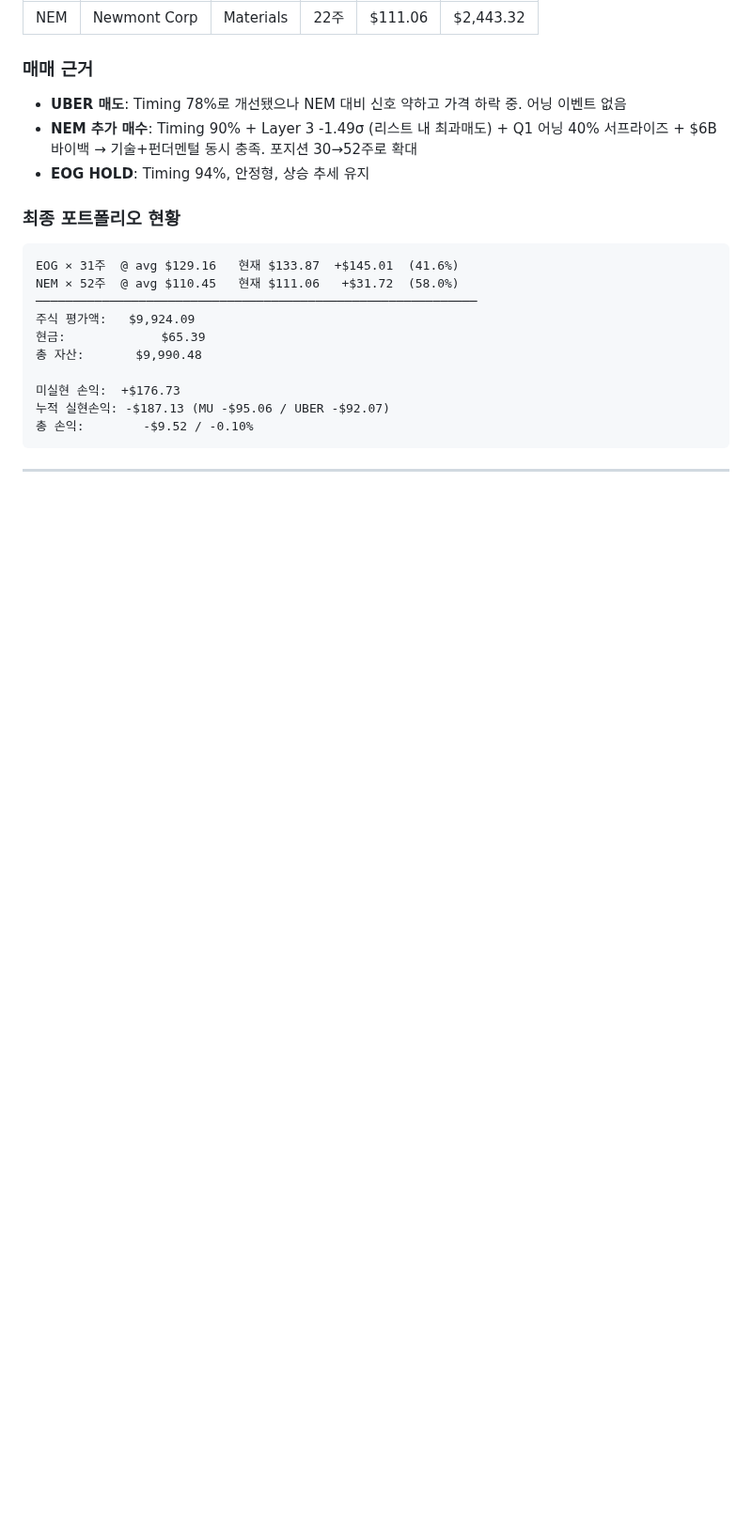
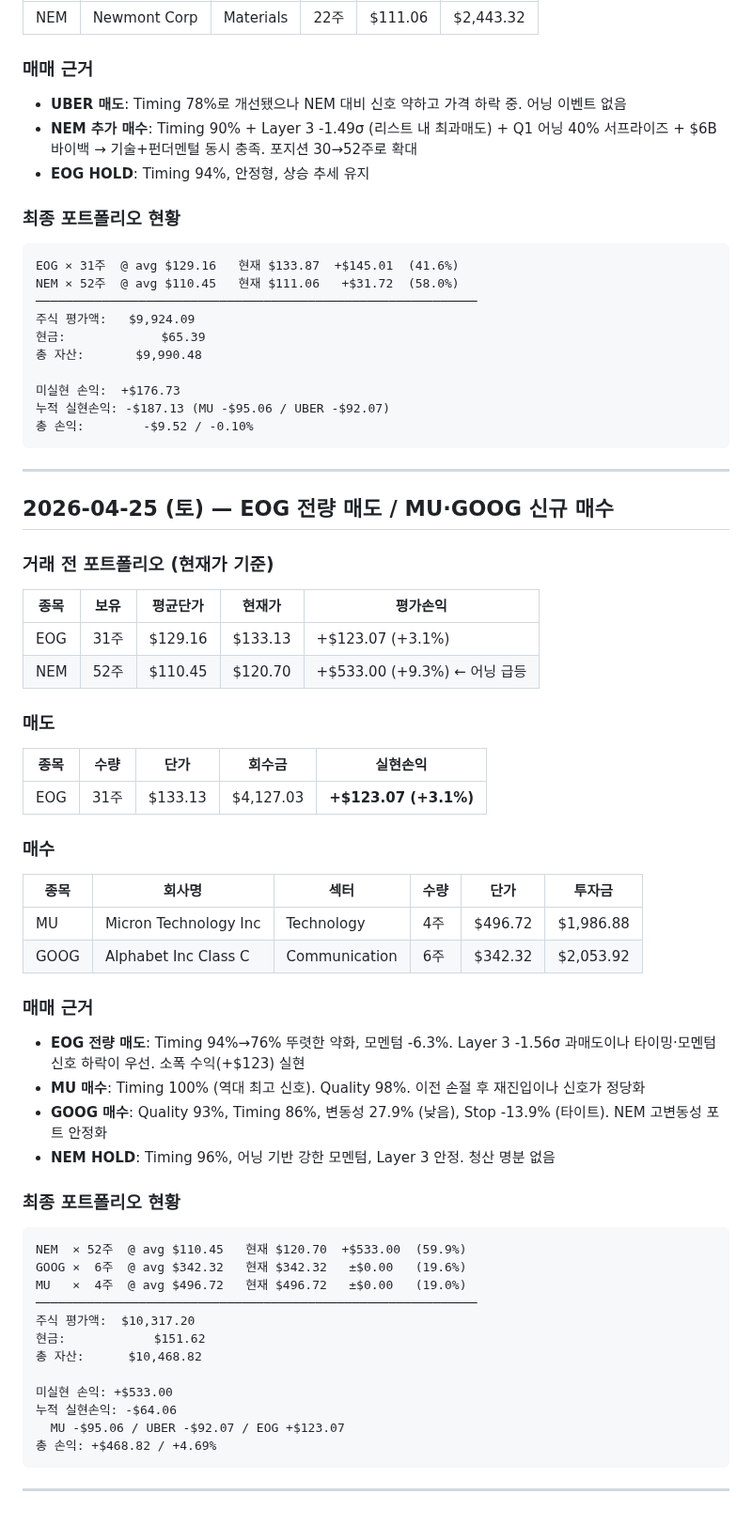
Before and after one commit to nanowon/260304_Claude-TRPG, a Markdown page: trading_log.md, the part around the change. Shown at 94% size. GitHub-like rendering; blank space fills up the shorter version.

Commit message:
Update trading log: April 25 EOG exit + MU/GOOG entry
EOG sold (Timing 94%→76% decline) locking +$123 gain. Rotated into MU (Timing 100%, unprecedented signal) and GOOG (Quality 93%/Timing 86%, low volatility). NEM held through earnings surge. Portfolio +4.69%.

https://claude.ai/code/session_01KmZyh8a461yXmrKhFsk9mG

````diff
--- a/trading_log.md
+++ b/trading_log.md
@@ -238,3 +238,50 @@ NEM × 52주  @ avg $110.45   현재 $111.06   +$31.72  (58.0%)
 ```
 
 ---
+
+## 2026-04-25 (토) — EOG 전량 매도 / MU·GOOG 신규 매수
+
+### 거래 전 포트폴리오 (현재가 기준)
+
+| 종목 | 보유 | 평균단가 | 현재가 | 평가손익 |
+|------|------|---------|--------|---------|
+| EOG | 31주 | $129.16 | $133.13 | +$123.07 (+3.1%) |
+| NEM | 52주 | $110.45 | $120.70 | +$533.00 (+9.3%) ← 어닝 급등 |
+
+### 매도
+
+| 종목 | 수량 | 단가 | 회수금 | 실현손익 |
+|------|------|------|--------|---------|
+| EOG | 31주 | $133.13 | $4,127.03 | **+$123.07 (+3.1%)** |
+
+### 매수
+
+| 종목 | 회사명 | 섹터 | 수량 | 단가 | 투자금 |
+|------|--------|------|------|------|--------|
+| MU | Micron Technology Inc | Technology | 4주 | $496.72 | $1,986.88 |
+| GOOG | Alphabet Inc Class C | Communication | 6주 | $342.32 | $2,053.92 |
+
+### 매매 근거
+- **EOG 전량 매도**: Timing 94%→76% 뚜렷한 약화, 모멘텀 -6.3%. Layer 3 -1.56σ 과매도이나 타이밍·모멘텀 신호 하락이 우선. 소폭 수익(+$123) 실현
+- **MU 매수**: Timing 100% (역대 최고 신호). Quality 98%. 이전 손절 후 재진입이나 신호가 정당화
+- **GOOG 매수**: Quality 93%, Timing 86%, 변동성 27.9% (낮음), Stop -13.9% (타이트). NEM 고변동성 포트 안정화
+- **NEM HOLD**: Timing 96%, 어닝 기반 강한 모멘텀, Layer 3 안정. 청산 명분 없음
+
+### 최종 포트폴리오 현황
+
+```
+NEM  × 52주  @ avg $110.45   현재 $120.70  +$533.00  (59.9%)
+GOOG ×  6주  @ avg $342.32   현재 $342.32   ±$0.00   (19.6%)
+MU   ×  4주  @ avg $496.72   현재 $496.72   ±$0.00   (19.0%)
+────────────────────────────────────────────────────────────
+주식 평가액:  $10,317.20
+현금:            $151.62
+총 자산:      $10,468.82
+
+미실현 손익: +$533.00
+누적 실현손익: -$64.06
+  MU -$95.06 / UBER -$92.07 / EOG +$123.07
+총 손익: +$468.82 / +4.69%
+```
+
+---
````
